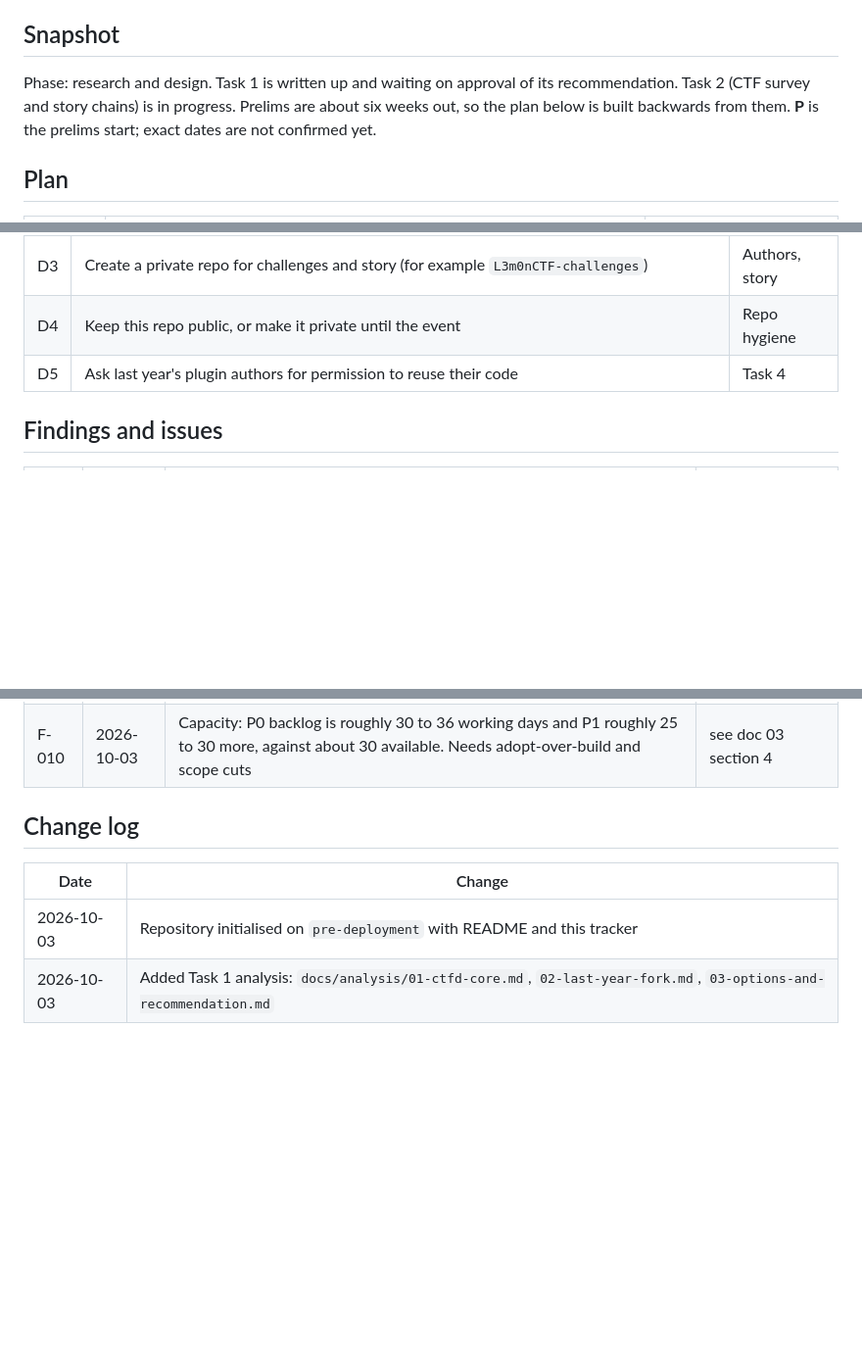
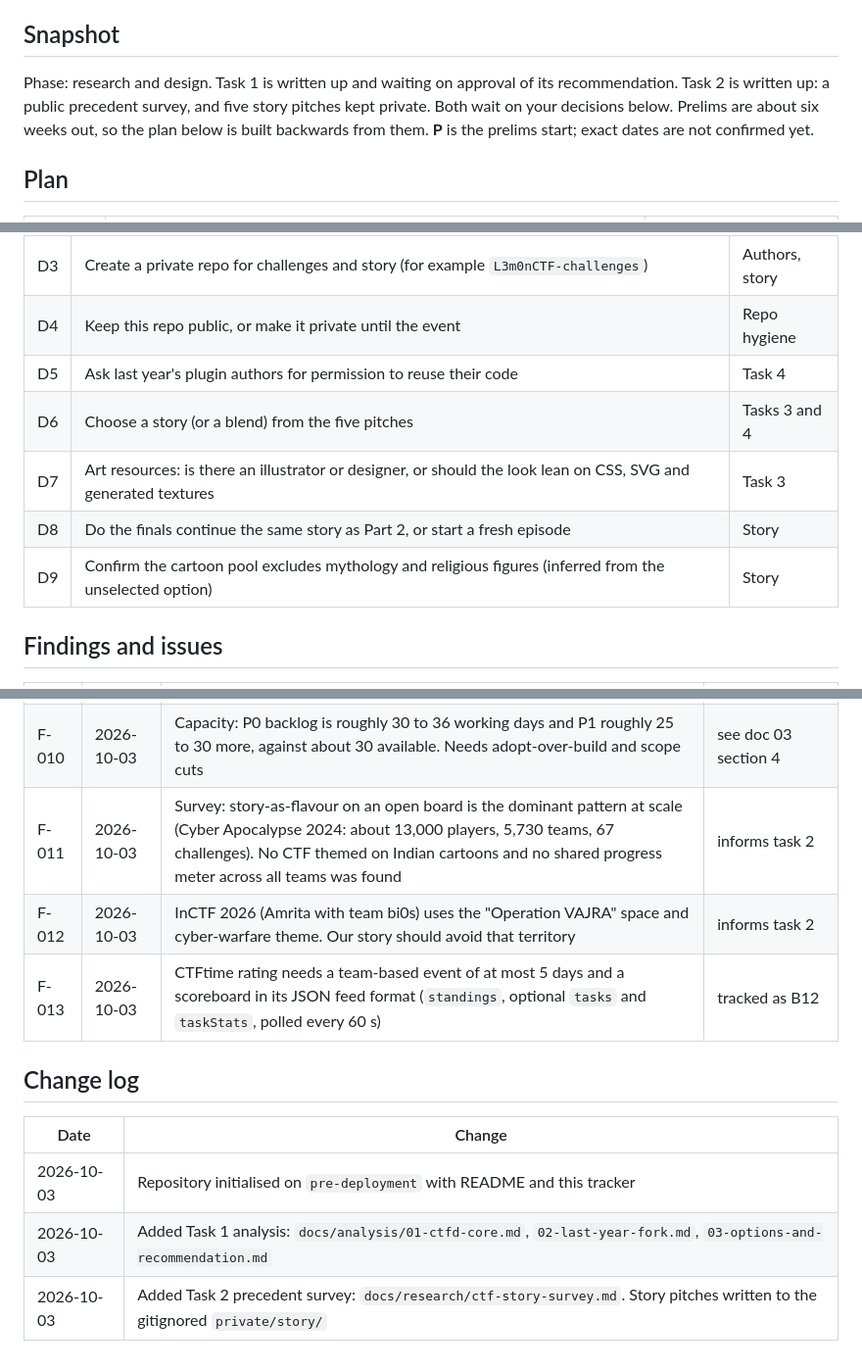
Before and after one commit to sivaahari/L3m0nCTF, a Markdown page: PROGRESS.md, 3 parts joined by grey strips. Shown at 98% size. Drawn GitHub-style; blank space fills up the shorter version.

```diff
--- a/PROGRESS.md
+++ b/PROGRESS.md
@@ -4,7 +4,7 @@ Last updated: 2026-10-03
 
 ## Snapshot
 
-Phase: research and design. Task 1 is written up and waiting on approval of its recommendation. Task 2 (CTF survey and story chains) is in progress. Prelims are about six weeks out, so the plan below is built backwards from them. **P** is the prelims start; exact dates are not confirmed yet.
+Phase: research and design. Task 1 is written up and waiting on approval of its recommendation. Task 2 is written up: a public precedent survey, and five story pitches kept private. Both wait on your decisions below. Prelims are about six weeks out, so the plan below is built backwards from them. **P** is the prelims start; exact dates are not confirmed yet.
 
 ## Plan
 
@@ -48,6 +48,10 @@ Phase: research and design. Task 1 is written up and waiting on approval of its
 | D3 | Create a private repo for challenges and story (for example `L3m0nCTF-challenges`) | Authors, story |
 | D4 | Keep this repo public, or make it private until the event | Repo hygiene |
 | D5 | Ask last year's plugin authors for permission to reuse their code | Task 4 |
+| D6 | Choose a story (or a blend) from the five pitches | Tasks 3 and 4 |
+| D7 | Art resources: is there an illustrator or designer, or should the look lean on CSS, SVG and generated textures | Task 3 |
+| D8 | Do the finals continue the same story as Part 2, or start a fresh episode | Story |
+| D9 | Confirm the cartoon pool excludes mythology and religious figures (inferred from the unselected option) | Story |
 
 ## Findings and issues
 
@@ -63,6 +67,9 @@ Phase: research and design. Task 1 is written up and waiting on approval of its
 | F-008 | 2026-10-03 | Last year's deployment: one worker, nginx serving every asset through Python with no caching, Docker socket mounted in a root web container, spawned containers without resource limits | informs B1, B5 |
 | F-009 | 2026-10-03 | Last year's public repo history contains database backups and dumps and a cookie jar. Details given privately to the project owner | owner to purge |
 | F-010 | 2026-10-03 | Capacity: P0 backlog is roughly 30 to 36 working days and P1 roughly 25 to 30 more, against about 30 available. Needs adopt-over-build and scope cuts | see doc 03 section 4 |
+| F-011 | 2026-10-03 | Survey: story-as-flavour on an open board is the dominant pattern at scale (Cyber Apocalypse 2024: about 13,000 players, 5,730 teams, 67 challenges). No CTF themed on Indian cartoons and no shared progress meter across all teams was found | informs task 2 |
+| F-012 | 2026-10-03 | InCTF 2026 (Amrita with team bi0s) uses the "Operation VAJRA" space and cyber-warfare theme. Our story should avoid that territory | informs task 2 |
+| F-013 | 2026-10-03 | CTFtime rating needs a team-based event of at most 5 days and a scoreboard in its JSON feed format (`standings`, optional `tasks` and `taskStats`, polled every 60 s) | tracked as B12 |
 
 ## Change log
 
@@ -70,3 +77,4 @@ Phase: research and design. Task 1 is written up and waiting on approval of its
 |------|--------|
 | 2026-10-03 | Repository initialised on `pre-deployment` with README and this tracker |
 | 2026-10-03 | Added Task 1 analysis: `docs/analysis/01-ctfd-core.md`, `02-last-year-fork.md`, `03-options-and-recommendation.md` |
+| 2026-10-03 | Added Task 2 precedent survey: `docs/research/ctf-story-survey.md`. Story pitches written to the gitignored `private/story/` |
```
Also changed, not shown: other parts of PROGRESS.md (+1 -1 lines), README.md (+6 -1 lines), docs/research/ctf-story-survey.md (added, +122 -0 lines).
